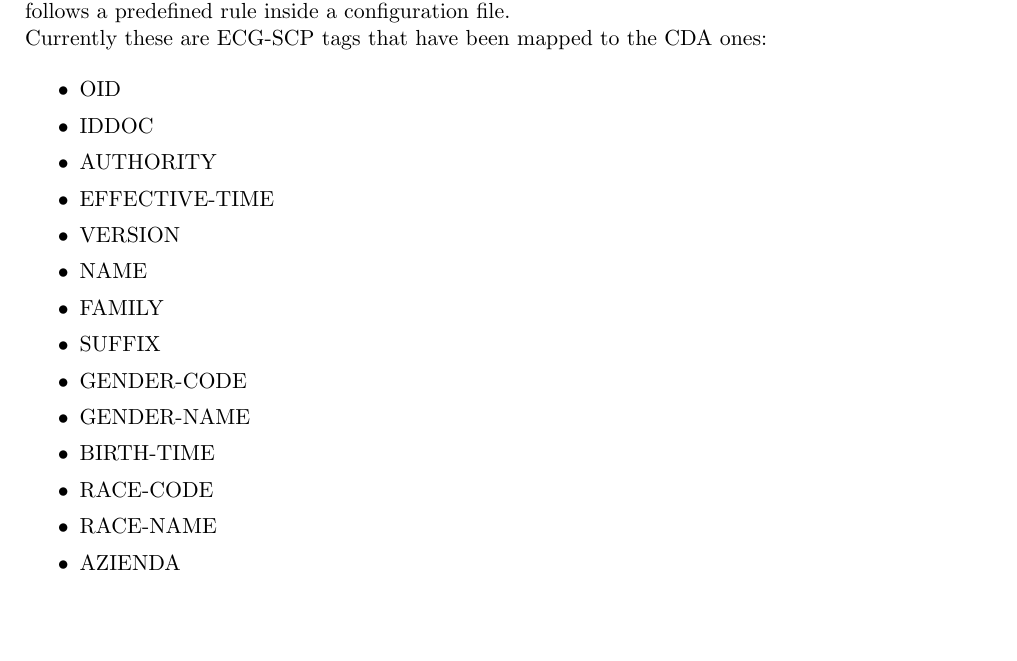
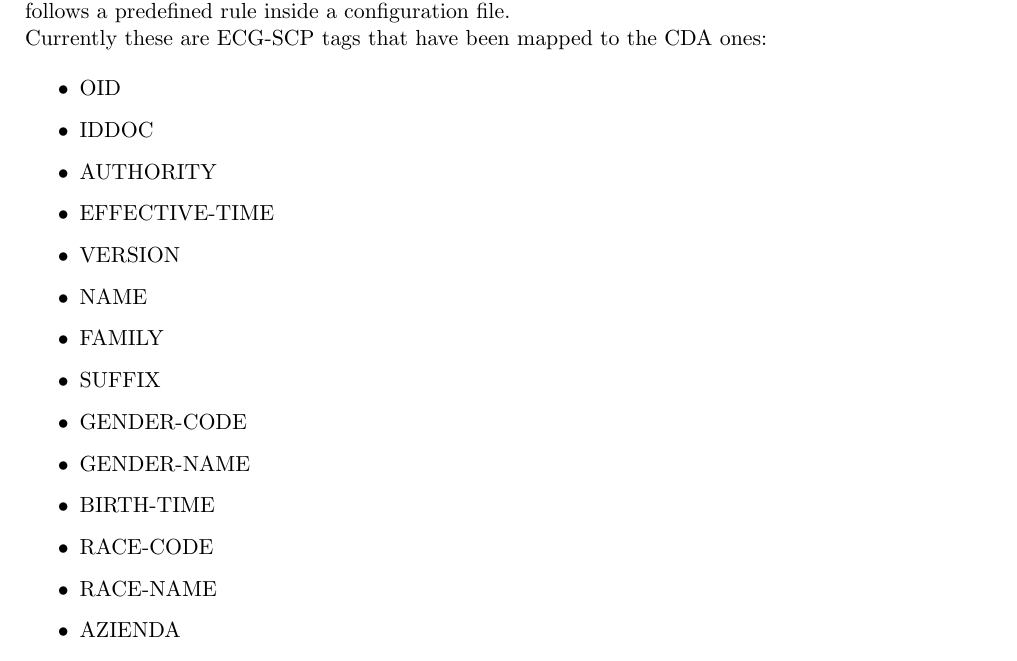
Before and after one commit to billyLumberjack/tesi_laurea_latex, a LaTeX thesis (samuele_malavasi_magistrale_informatica_2016_2017.tex, which reads implemented_solution.tex): part of page 16 of 29, cut so that both start at the same text, the shorter picture padded with empty space. Compiled offline with pdfLaTeX.

Commit message:
clients updates

```diff
--- a/implemented_solution.tex
+++ b/implemented_solution.tex
@@ -50,7 +50,7 @@ Currently these are ECG-SCP tags that have been mapped to the CDA ones:
 %\begin{scriptsize}
 
 \begin{itemize}
-    \setlength\itemsep{0.01em}
+    \setlength\itemsep{1mm}
     \item OID
     \item IDDOC
     \item AUTHORITY
```
